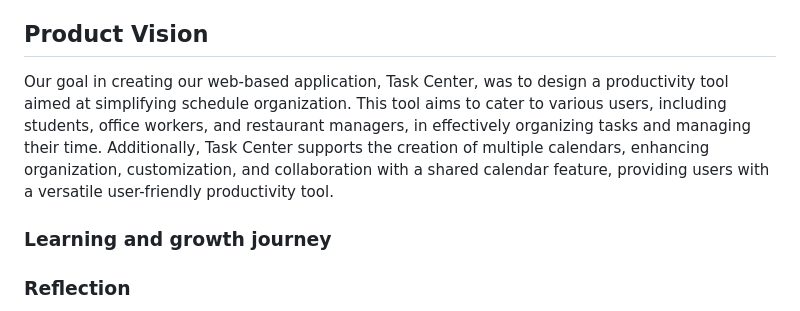
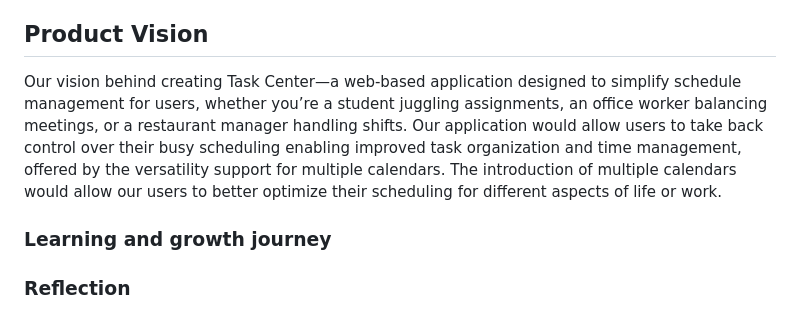
Before and after one commit to Natalie-Zi/csci401w-TaskCenterApp, a Markdown page: Assignment/5-final-team-deliverable/team-deliverable.md, the part around the change. GitHub-like rendering.

```diff
--- a/Assignment/5-final-team-deliverable/team-deliverable.md
+++ b/Assignment/5-final-team-deliverable/team-deliverable.md
@@ -16,7 +16,7 @@
 
 ## Product Vision
 
-Our goal in creating our web-based application, Task Center, was to design a productivity tool aimed at simplifying schedule organization. This tool aims to cater to various users, including students, office workers, and restaurant managers, in effectively organizing tasks and managing their time. Additionally, Task Center supports the creation of multiple calendars, enhancing organization, customization, and collaboration with a shared calendar feature, providing users with a versatile user-friendly productivity tool.
+Our vision behind creating Task Center—a web-based application designed to simplify schedule management for users, whether you’re a student juggling assignments, an office worker balancing meetings, or a restaurant manager handling shifts. Our application would allow users to take back control over their busy scheduling enabling improved task organization and time management, offered by the versatility support for multiple calendars. The introduction of multiple calendars would allow our users to better optimize their scheduling for different aspects of life or work.
 
 ### Learning and growth journey
 
```
